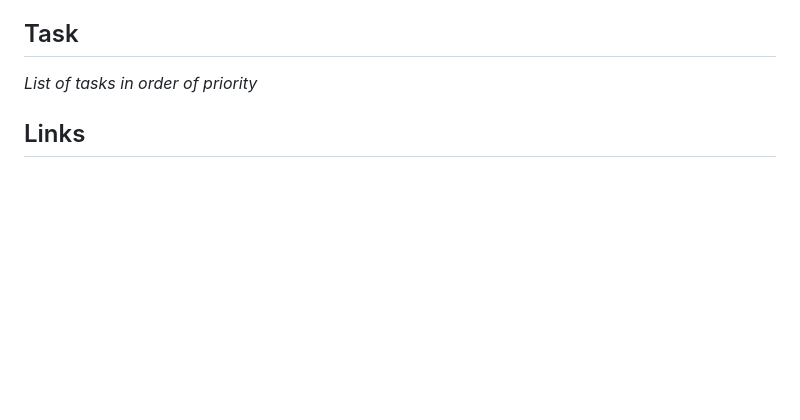
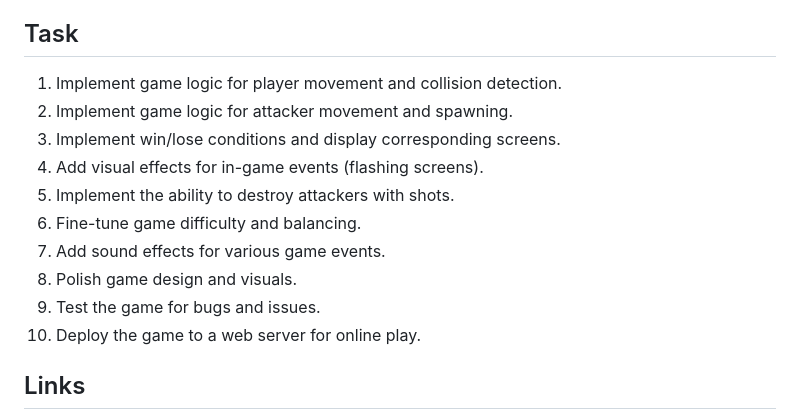
Before and after one commit to alexanderalexy/Van-Defender-Game, a Markdown page: README.md, the part around the change printed below. Rendered like a GitHub page; blank space fills up the shorter version.

```diff
--- a/README.md
+++ b/README.md
@@ -37,8 +49,16 @@ _List of states (views) of your game_
 
 
 ## Task
-_List of tasks in order of priority_
-
+1. Implement game logic for player movement and collision detection.
+2. Implement game logic for attacker movement and spawning.
+3. Implement win/lose conditions and display corresponding screens.
+4. Add visual effects for in-game events (flashing screens).
+5. Implement the ability to destroy attackers with shots.
+6. Fine-tune game difficulty and balancing.
+7. Add sound effects for various game events.
+8. Polish game design and visuals.
+9. Test the game for bugs and issues.
+10. Deploy the game to a web server for online play.
 
 ## Links
 
```
Also changed, not shown: other parts of README.md (+30 -18 lines), assets/Van defender screen.png (added), 6 other files.
